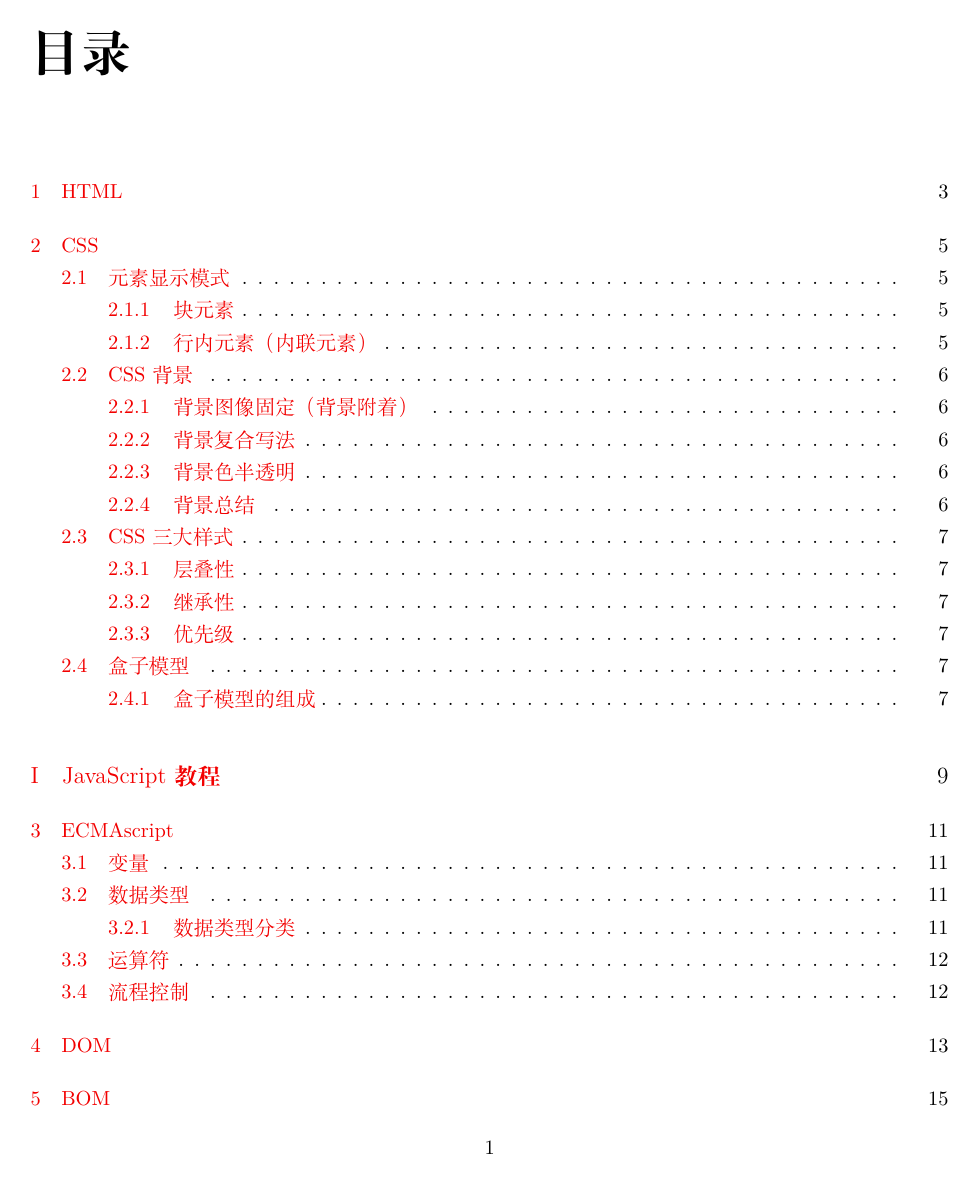
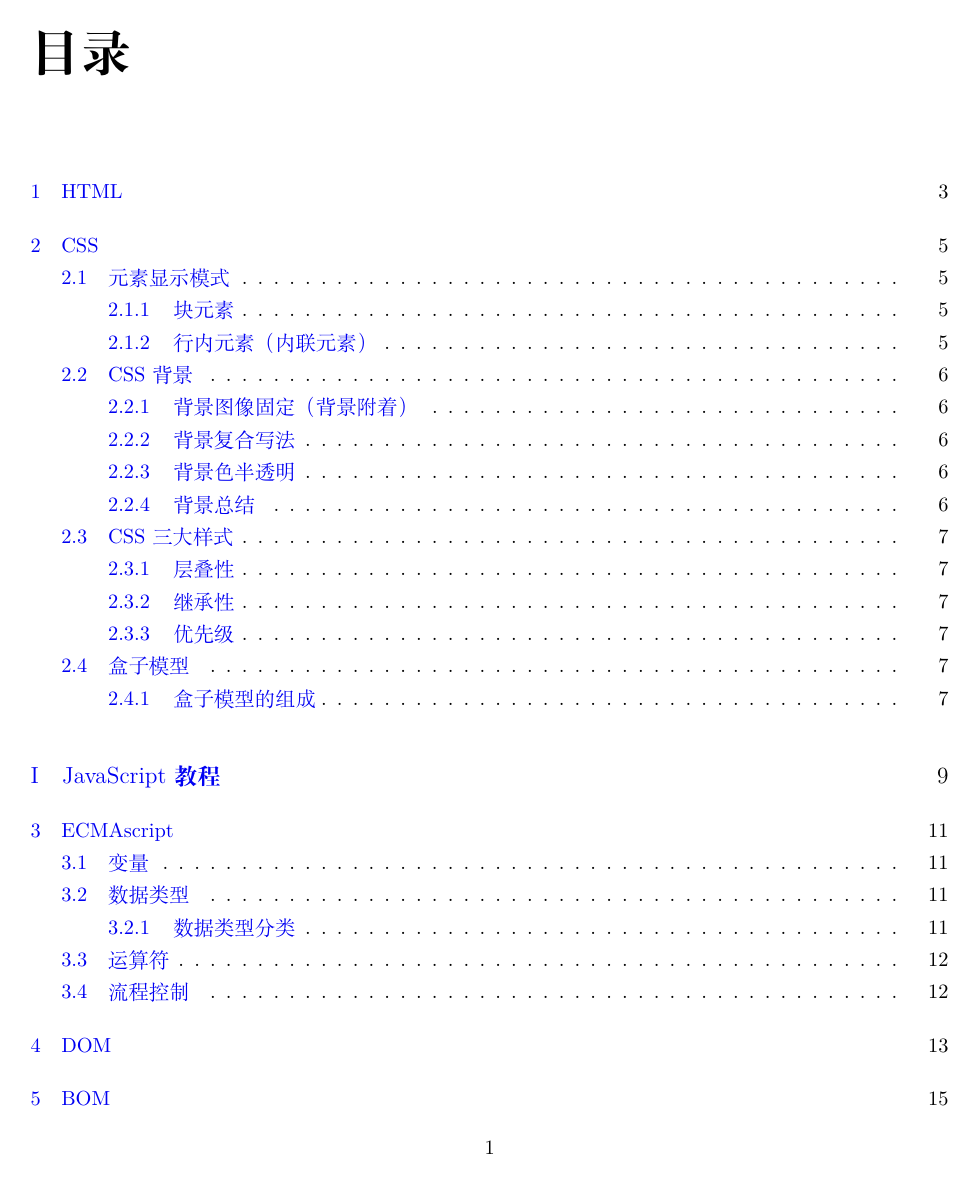
Before and after one commit to JPL-JUNO/Javascript-Notes, a LaTeX book (JS/tex/main.tex, which reads JS/tex/preamble.tex): page 1 of 19. Compiled offline with XeLaTeX.

Commit message:
preamble

```diff
--- a/JS/tex/preamble.tex
+++ b/JS/tex/preamble.tex
@@ -4,6 +4,8 @@
 \usepackage{listings}
 \usepackage{caption}
 \usepackage{listing}
+\newcommand\zd[1]{\textcolor{orange}{#1}}
+
 
 \usepackage{geometry}
 \geometry{
@@ -17,8 +19,8 @@
 \usepackage{hyperref}
 \hypersetup{
 	colorlinks=true,
-	linkcolor=red!95!black,
-	filecolor=red,
-	urlcolor=red!80!white,
-	citecolor=red
+	linkcolor=blue!95!black,
+	filecolor=blue,
+	urlcolor=blue!80!white,
+	citecolor=blue
 }
```
